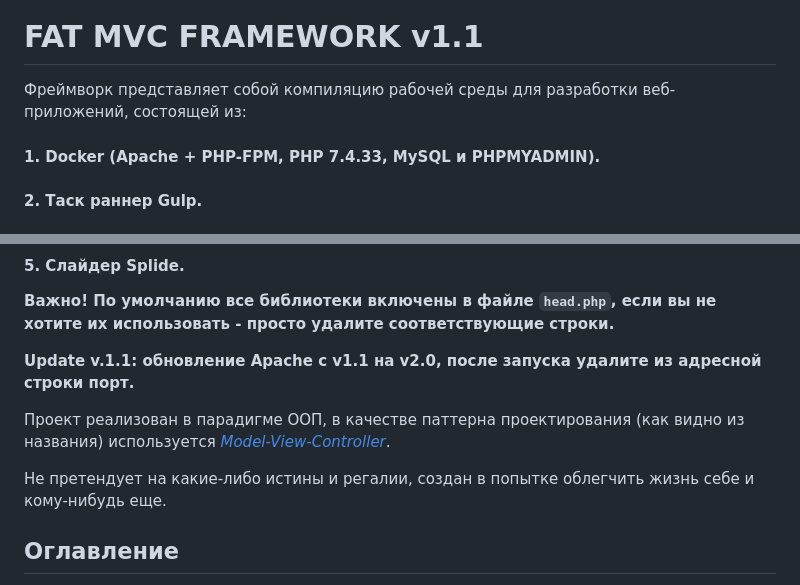
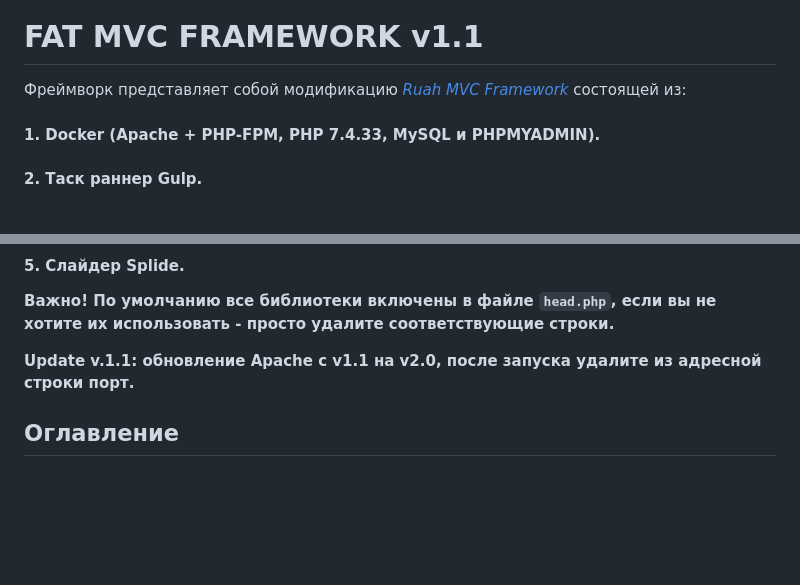
Before and after one commit to Longin89/docker_pack, a Markdown page: README.md, 2 parts joined by grey strips. Rendered like a GitHub page; blank space fills up the shorter version.

Commit message:
:fix: fixing desc

```diff
--- a/README.md
+++ b/README.md
@@ -1,6 +1,6 @@
 ![cover](screenshots/front.gif)
 # FAT MVC FRAMEWORK v1.1
-Фреймворк представляет собой компиляцию рабочей среды для разработки веб-приложений, состоящей из:
+Фреймворк представляет собой модификацию *[Ruah MVC Framework](https://bitbucket.org/parhamcurtis/ruah-mvc-framework/src/master/)* состоящей из:
 #### 1. Docker (Apache + PHP-FPM, PHP 7.4.33, MySQL и PHPMYADMIN).
 #### 2. Таск раннер Gulp.
 #### 3. JS-библиотека JQuery.
@@ -9,11 +9,6 @@
 **Важно! По умолчанию все библиотеки включены в файле ``head.php``, если вы не хотите их использовать - просто удалите соответствующие строки.**
 
 **Update v.1.1: обновление Apache с v1.1 на v2.0, после запуска удалите из адресной строки порт.**
-
-
-Проект реализован в парадигме ООП, в качестве паттерна проектирования (как видно из названия) используется *[Model-View-Controller](https://habr.com/ru/articles/150267/)*.
-
-Не претендует на какие-либо истины и регалии, создан в попытке облегчить жизнь себе и кому-нибудь еще.
 
 
 ## Оглавление
```
